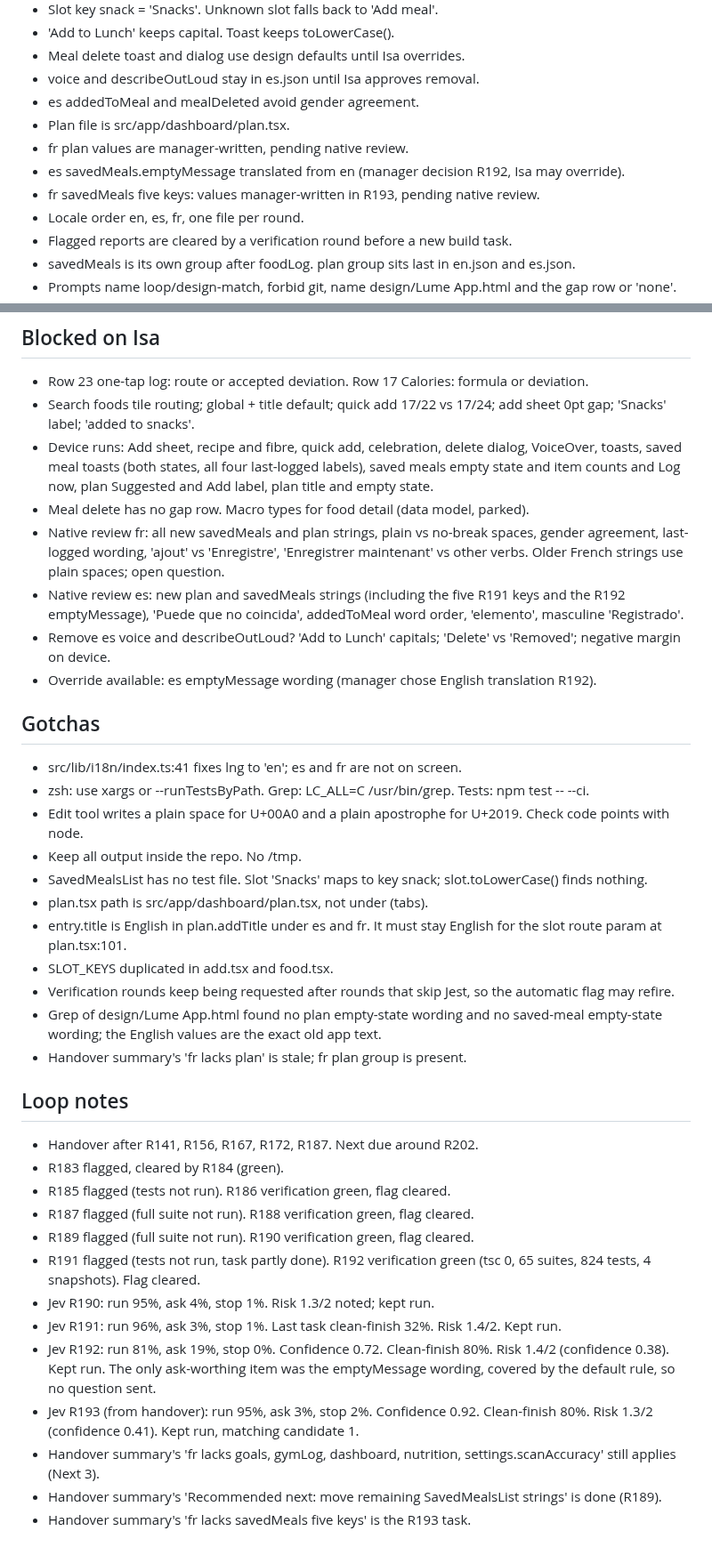
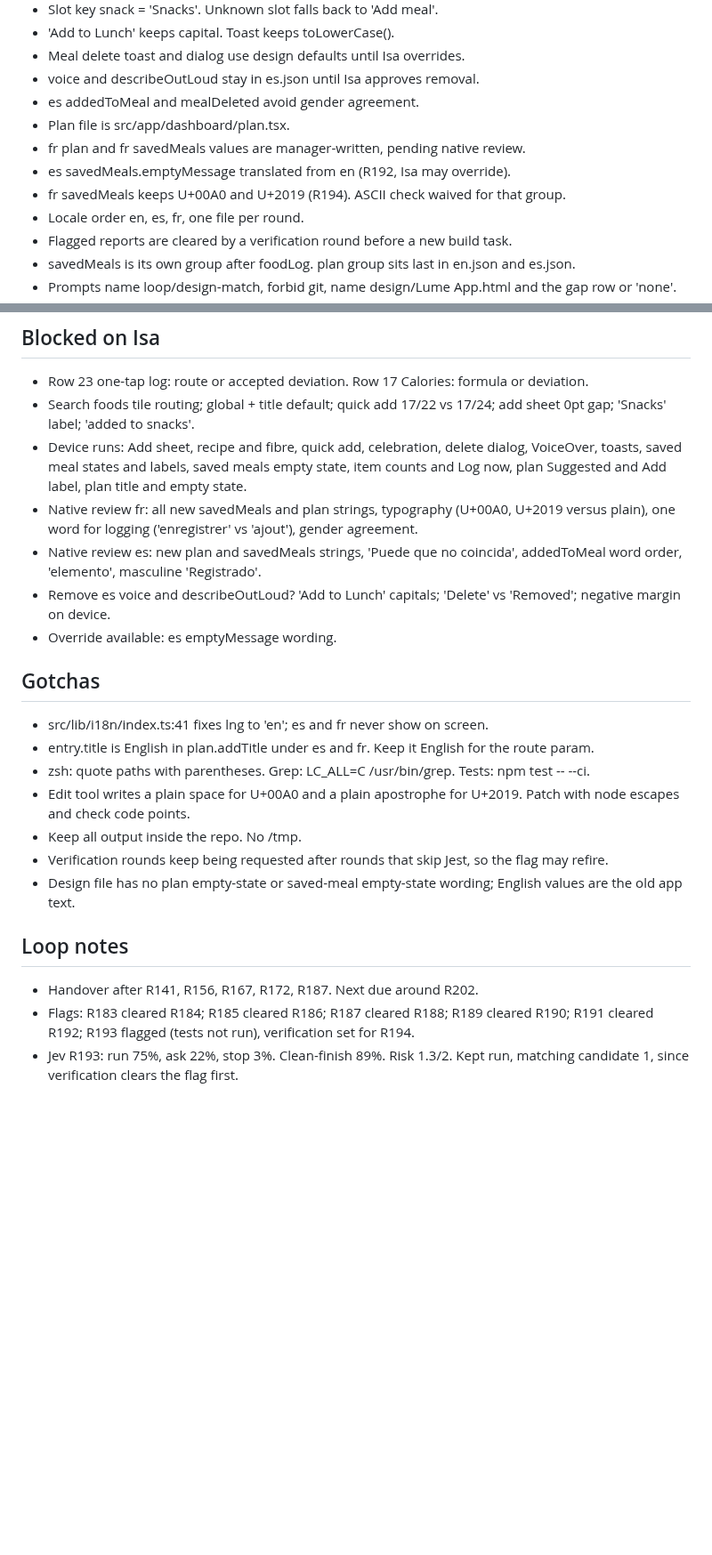
Before and after one commit to 4mohdisa/VeltAI, a Markdown page: loop/NOTES.md, 2 parts joined by grey strips. Shown at 89% size. GitHub-like rendering; blank space fills up the shorter version.

```diff
--- a/loop/NOTES.md
+++ b/loop/NOTES.md
@@ -16,9 +16,9 @@ Match design/Lume App.html via DESIGN_GAP_ANALYSIS.md rows. Branch loop/design-m
 - voice and describeOutLoud stay in es.json until Isa approves removal.
 - es addedToMeal and mealDeleted avoid gender agreement.
 - Plan file is src/app/dashboard/plan.tsx.
-- fr plan values are manager-written, pending native review.
-- es savedMeals.emptyMessage translated from en (manager decision R192, Isa may override).
-- fr savedMeals five keys: values manager-written in R193, pending native review.
+- fr plan and fr savedMeals values are manager-written, pending native review.
+- es savedMeals.emptyMessage translated from en (R192, Isa may override).
+- fr savedMeals keeps U+00A0 and U+2019 (R194). ASCII check waived for that group.
 - Locale order en, es, fr, one file per round.
 - Flagged reports are cleared by a verification round before a new build task.
 - savedMeals is its own group after foodLog. plan group sits last in en.json and es.json.
@@ -74,37 +67,22 @@ Match design/Lume App.html via DESIGN_GAP_ANALYSIS.md rows. Branch loop/design-m
 ## Blocked on Isa
 - Row 23 one-tap log: route or accepted deviation. Row 17 Calories: formula or deviation.
 - Search foods tile routing; global + title default; quick add 17/22 vs 17/24; add sheet 0pt gap; 'Snacks' label; 'added to snacks'.
-- Device runs: Add sheet, recipe and fibre, quick add, celebration, delete dialog, VoiceOver, toasts, saved meal toasts (both states, all four last-logged labels), saved meals empty state and item counts and Log now, plan Suggested and Add label, plan title and empty state.
-- Meal delete has no gap row. Macro types for food detail (data model, parked).
-- Native review fr: all new savedMeals and plan strings, plain vs no-break spaces, gender agreement, last-logged wording, 'ajout' vs 'Enregistre', 'Enregistrer maintenant' vs other verbs. Older French strings use plain spaces; open question.
-- Native review es: new plan and savedMeals strings (including the five R191 keys and the R192 emptyMessage), 'Puede que no coincida', addedToMeal word order, 'elemento', masculine 'Registrado'.
+- Device runs: Add sheet, recipe and fibre, quick add, celebration, delete dialog, VoiceOver, toasts, saved meal states and labels, saved meals empty state, item counts and Log now, plan Suggested and Add label, plan title and empty state.
+- Native review fr: all new savedMeals and plan strings, typography (U+00A0, U+2019 versus plain), one word for logging ('enregistrer' vs 'ajout'), gender agreement.
+- Native review es: new plan and savedMeals strings, 'Puede que no coincida', addedToMeal word order, 'elemento', masculine 'Registrado'.
 - Remove es voice and describeOutLoud? 'Add to Lunch' capitals; 'Delete' vs 'Removed'; negative margin on device.
-- Override available: es emptyMessage wording (manager chose English translation R192).
+- Override available: es emptyMessage wording.
 
 ## Gotchas
-- src/lib/i18n/index.ts:41 fixes lng to 'en'; es and fr are not on screen.
-- zsh: use xargs or --runTestsByPath. Grep: LC_ALL=C /usr/bin/grep. Tests: npm test -- --ci.
-- Edit tool writes a plain space for U+00A0 and a plain apostrophe for U+2019. Check code points with node.
+- src/lib/i18n/index.ts:41 fixes lng to 'en'; es and fr never show on screen.
+- entry.title is English in plan.addTitle under es and fr. Keep it English for the route param.
+- zsh: quote paths with parentheses. Grep: LC_ALL=C /usr/bin/grep. Tests: npm test -- --ci.
+- Edit tool writes a plain space for U+00A0 and a plain apostrophe for U+2019. Patch with node escapes and check code points.
 - Keep all output inside the repo. No /tmp.
-- SavedMealsList has no test file. Slot 'Snacks' maps to key snack; slot.toLowerCase() finds nothing.
-- plan.tsx path is src/app/dashboard/plan.tsx, not under (tabs).
-- entry.title is English in plan.addTitle under es and fr. It must stay English for the slot route param at plan.tsx:101.
-- SLOT_KEYS duplicated in add.tsx and food.tsx.
-- Verification rounds keep being requested after rounds that skip Jest, so the automatic flag may refire.
-- Grep of design/Lume App.html found no plan empty-state wording and no saved-meal empty-state wording; the English values are the exact old app text.
-- Handover summary's 'fr lacks plan' is stale; fr plan group is present.
+- Verification rounds keep being requested after rounds that skip Jest, so the flag may refire.
+- Design file has no plan empty-state or saved-meal empty-state wording; English values are the old app text.
 
 ## Loop notes
 - Handover after R141, R156, R167, R172, R187. Next due around R202.
-- R183 flagged, cleared by R184 (green).
-- R185 flagged (tests not run). R186 verification green, flag cleared.
-- R187 flagged (full suite not run). R188 verification green, flag cleared.
-- R189 flagged (full suite not run). R190 verification green, flag cleared.
-- R191 flagged (tests not run, task partly done). R192 verification green (tsc 0, 65 suites, 824 tests, 4 snapshots). Flag cleared.
-- Jev R190: run 95%, ask 4%, stop 1%. Risk 1.3/2 noted; kept run.
-- Jev R191: run 96%, ask 3%, stop 1%. Last task clean-finish 32%. Risk 1.4/2. Kept run.
-- Jev R192: run 81%, ask 19%, stop 0%. Confidence 0.72. Clean-finish 80%. Risk 1.4/2 (confidence 0.38). Kept run. The only ask-worthing item was the emptyMessage wording, covered by the default rule, so no question sent.
-- Jev R193 (from handover): run 95%, ask 3%, stop 2%. Confidence 0.92. Clean-finish 80%. Risk 1.3/2 (confidence 0.41). Kept run, matching candidate 1.
-- Handover summary's 'fr lacks goals, gymLog, dashboard, nutrition, settings.scanAccuracy' still applies (Next 3).
-- Handover summary's 'Recommended next: move remaining SavedMealsList strings' is done (R189).
-- Handover summary's 'fr lacks savedMeals five keys' is the R193 task.
+- Flags: R183 cleared R184; R185 cleared R186; R187 cleared R188; R189 cleared R190; R191 cleared R192; R193 flagged (tests not run), verification set for R194.
+- Jev R193: run 75%, ask 22%, stop 3%. Clean-finish 89%. Risk 1.3/2. Kept run, matching candidate 1, since verification clears the flag first.
```
Also changed, not shown: other parts of loop/NOTES.md (+19 -26 lines), loop/DECISIONS_LOG.md (+3 -0 lines).
